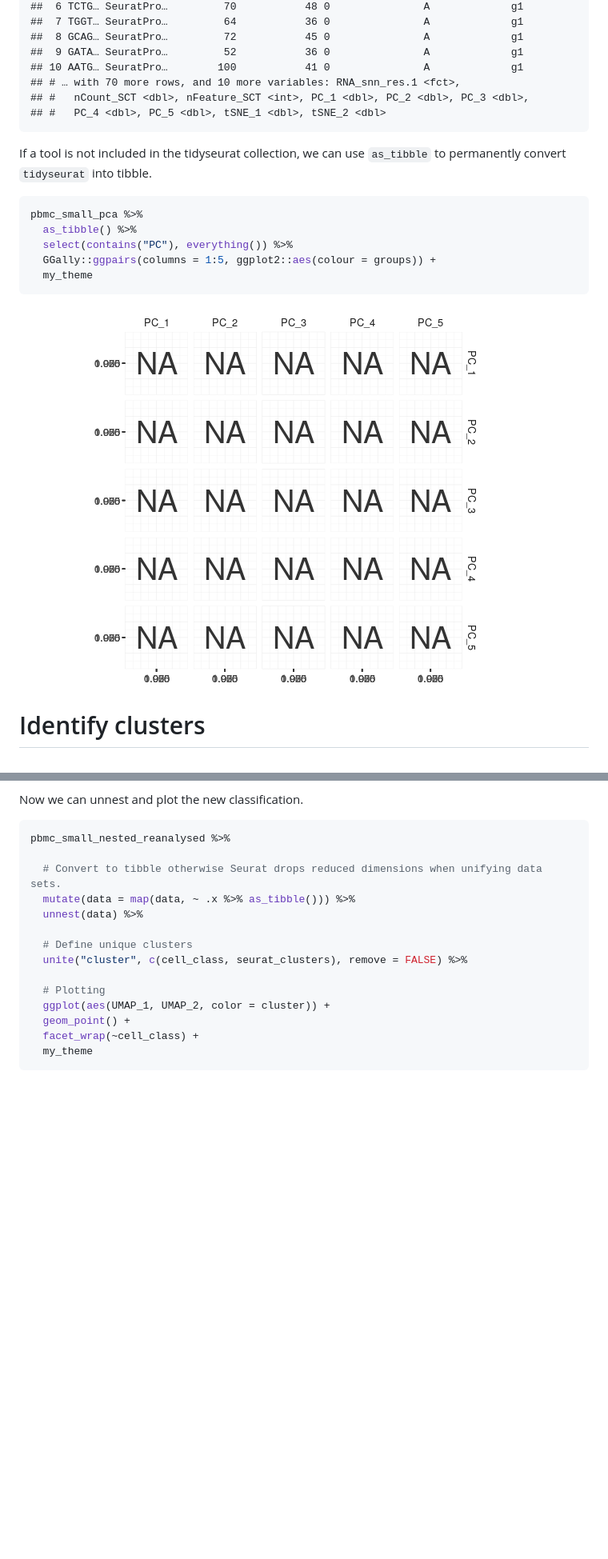
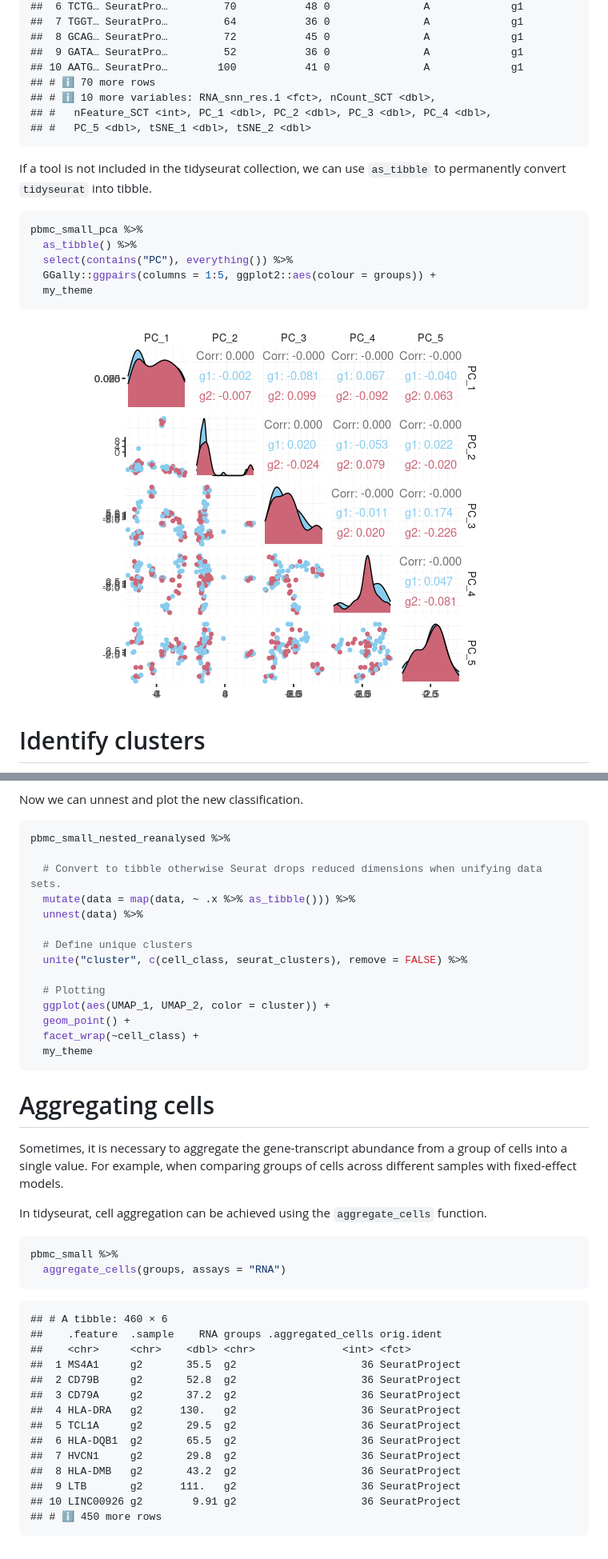
Before and after one commit to stemangiola/tidyseurat, a Markdown page: README.md, 2 parts joined by grey strips. Shown: that part at 80% size. Rendered like a GitHub page; pictures changed too: man/figures/pc_plot-1.png; blank space fills up the shorter version.

````diff
--- a/README.md
+++ b/README.md
@@ -225,9 +227,10 @@ pbmc_small_pca
     ##  8 GCAG… SeuratPro…         72           45 0               A             g1
     ##  9 GATA… SeuratPro…         52           36 0               A             g1
     ## 10 AATG… SeuratPro…        100           41 0               A             g1
-    ## # … with 70 more rows, and 10 more variables: RNA_snn_res.1 <fct>,
-    ## #   nCount_SCT <dbl>, nFeature_SCT <int>, PC_1 <dbl>, PC_2 <dbl>, PC_3 <dbl>,
-    ## #   PC_4 <dbl>, PC_5 <dbl>, tSNE_1 <dbl>, tSNE_2 <dbl>
+    ## # ℹ 70 more rows
+    ## # ℹ 10 more variables: RNA_snn_res.1 <fct>, nCount_SCT <dbl>,
+    ## #   nFeature_SCT <int>, PC_1 <dbl>, PC_2 <dbl>, PC_3 <dbl>, PC_4 <dbl>,
+    ## #   PC_5 <dbl>, tSNE_1 <dbl>, tSNE_2 <dbl>
 
 If a tool is not included in the tidyseurat collection, we can use
 `as_tibble` to permanently convert `tidyseurat` into tibble.
@@ -490,3 +500,32 @@ pbmc_small_nested_reanalysed %>%
   facet_wrap(~cell_class) +
   my_theme
 ```
+
+# Aggregating cells
+
+Sometimes, it is necessary to aggregate the gene-transcript abundance
+from a group of cells into a single value. For example, when comparing
+groups of cells across different samples with fixed-effect models.
+
+In tidyseurat, cell aggregation can be achieved using the
+`aggregate_cells` function.
+
+``` r
+pbmc_small %>%
+  aggregate_cells(groups, assays = "RNA")
+```
+
+    ## # A tibble: 460 × 6
+    ##    .feature  .sample    RNA groups .aggregated_cells orig.ident
+    ##    <chr>     <chr>    <dbl> <chr>              <int> <fct>
+    ##  1 MS4A1     g2       35.5  g2                    36 SeuratProject
+    ##  2 CD79B     g2       52.8  g2                    36 SeuratProject
+    ##  3 CD79A     g2       37.2  g2                    36 SeuratProject
+    ##  4 HLA-DRA   g2      130.   g2                    36 SeuratProject
+    ##  5 TCL1A     g2       29.5  g2                    36 SeuratProject
+    ##  6 HLA-DQB1  g2       65.5  g2                    36 SeuratProject
+    ##  7 HVCN1     g2       29.8  g2                    36 SeuratProject
+    ##  8 HLA-DMB   g2       43.2  g2                    36 SeuratProject
+    ##  9 LTB       g2      111.   g2                    36 SeuratProject
+    ## 10 LINC00926 g2        9.91 g2                    36 SeuratProject
+    ## # ℹ 450 more rows
````
Also changed, not shown: other parts of README.md (+39 -30 lines), man/figures/plot2-1.png, man/figures/unnamed-chunk-12-1.png, 1 other file.
